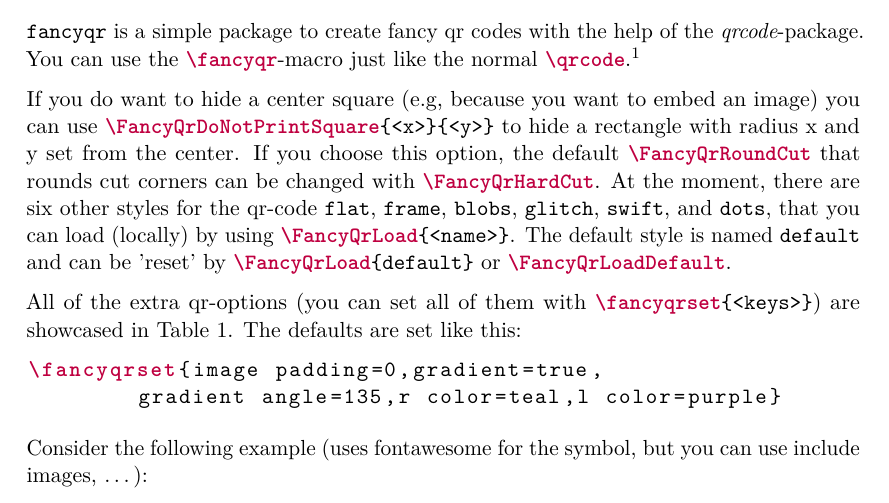
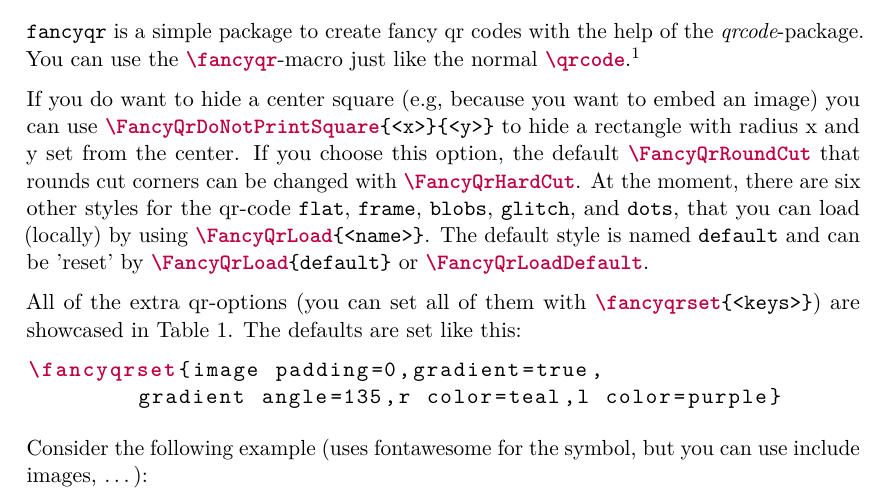
Before and after one commit to EagleoutIce/fancyqr, a LaTeX document (fancyqr-doc.tex): part of page 1 of 3, cut so that both start at the same text. Compiled offline with pdfLaTeX.

Commit message:
drop swift style

```diff
--- a/fancyqr-doc.tex
+++ b/fancyqr-doc.tex
@@ -45,7 +45,7 @@
 	You can use the |\fancyqr|-macro just like the normal |\qrcode|.\footnote{\ltx{\\fancyqr[<qr-options>]\{<url>\}}}
 
 	If you do want to hide a center square (e.g, because you want to embed an image) you can use |\FancyQrDoNotPrintSquare{<x>}{<y>}| to hide a rectangle with radius x and y set from the center. If you choose this option, the default |\FancyQrRoundCut| that rounds cut corners can be changed with |\FancyQrHardCut|.
-	At the moment, there are six other styles for the qr-code |flat|, |frame|, |blobs|, |glitch|, |swift|, and |dots|, that you can load (locally) by using |\FancyQrLoad{<name>}|. The default style is named |default| and can be 'reset' by |\FancyQrLoad{default}| or |\FancyQrLoadDefault|.
+	At the moment, there are six other styles for the qr-code |flat|, |frame|, |blobs|, |glitch|, and |dots|, that you can load (locally) by using |\FancyQrLoad{<name>}|. The default style is named |default| and can be 'reset' by |\FancyQrLoad{default}| or |\FancyQrLoadDefault|.
 
 	All of the extra qr-options (you can set all of them with |\fancyqrset{<keys>}|) are showcased in \autoref{tbl:extra-keys}.
 	The defaults are set like this:
```
Also changed, not shown: README.md.
